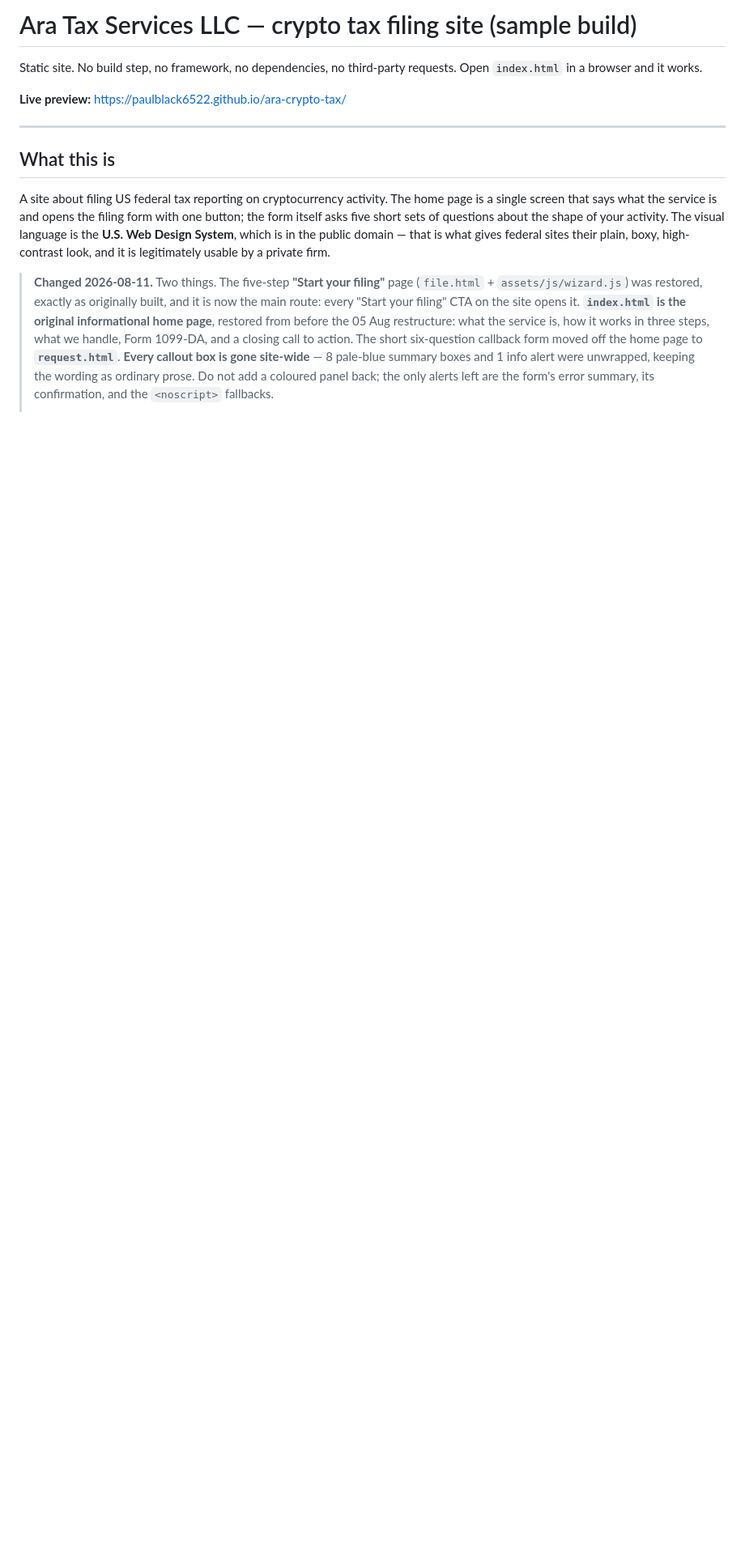
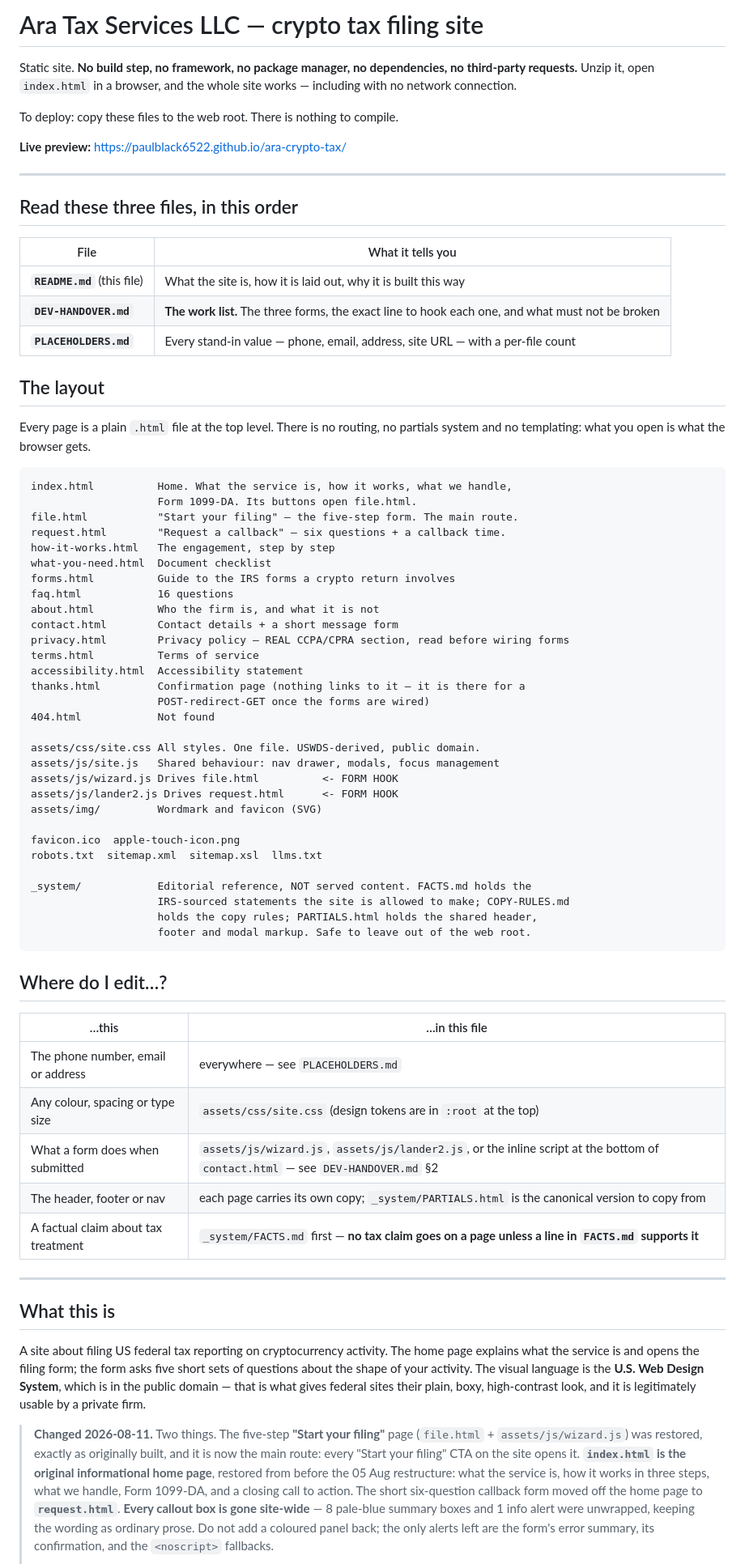
Before and after one commit to paulblack6522/ara-crypto-tax, a Markdown page: README.md, the part around one of its changes. Shown at 81% size. Rendered like a GitHub page; blank space fills up the shorter version.

````diff
--- a/README.md
+++ b/README.md
@@ -1,18 +1,79 @@
-# Ara Tax Services LLC — crypto tax filing site (sample build)
+# Ara Tax Services LLC — crypto tax filing site
 
-Static site. No build step, no framework, no dependencies, no third-party requests.
-Open `index.html` in a browser and it works.
+Static site. **No build step, no framework, no package manager, no dependencies, no
+third-party requests.** Unzip it, open `index.html` in a browser, and the whole site
+works — including with no network connection.
+
+To deploy: copy these files to the web root. There is nothing to compile.
 
 **Live preview:** https://paulblack6522.github.io/ara-crypto-tax/
 
 ---
 
+## Read these three files, in this order
+
+| File | What it tells you |
+|---|---|
+| **`README.md`** (this file) | What the site is, how it is laid out, why it is built this way |
+| **`DEV-HANDOVER.md`** | **The work list.** The three forms, the exact line to hook each one, and what must not be broken |
+| **`PLACEHOLDERS.md`** | Every stand-in value — phone, email, address, site URL — with a per-file count |
+
+## The layout
+
+Every page is a plain `.html` file at the top level. There is no routing, no partials
+system and no templating: what you open is what the browser gets.
+
+```
+index.html          Home. What the service is, how it works, what we handle,
+                    Form 1099-DA. Its buttons open file.html.
+file.html           "Start your filing" — the five-step form. The main route.
+request.html        "Request a callback" — six questions + a callback time.
+how-it-works.html   The engagement, step by step
+what-you-need.html  Document checklist
+forms.html          Guide to the IRS forms a crypto return involves
+faq.html            16 questions
+about.html          Who the firm is, and what it is not
+contact.html        Contact details + a short message form
+privacy.html        Privacy policy — REAL CCPA/CPRA section, read before wiring forms
+terms.html          Terms of service
+accessibility.html  Accessibility statement
+thanks.html         Confirmation page (nothing links to it — it is there for a
+                    POST-redirect-GET once the forms are wired)
+404.html            Not found
+
+assets/css/site.css All styles. One file. USWDS-derived, public domain.
+assets/js/site.js   Shared behaviour: nav drawer, modals, focus management
+assets/js/wizard.js Drives file.html          <- FORM HOOK
+assets/js/lander2.js Drives request.html      <- FORM HOOK
+assets/img/         Wordmark and favicon (SVG)
+
+favicon.ico  apple-touch-icon.png
+robots.txt  sitemap.xml  sitemap.xsl  llms.txt
+
+_system/            Editorial reference, NOT served content. FACTS.md holds the
+                    IRS-sourced statements the site is allowed to make; COPY-RULES.md
+                    holds the copy rules; PARTIALS.html holds the shared header,
+                    footer and modal markup. Safe to leave out of the web root.
+```
+
+## Where do I edit…?
+
+| …this | …in this file |
+|---|---|
+| The phone number, email or address | everywhere — see `PLACEHOLDERS.md` |
+| Any colour, spacing or type size | `assets/css/site.css` (design tokens are in `:root` at the top) |
+| What a form does when submitted | `assets/js/wizard.js`, `assets/js/lander2.js`, or the inline script at the bottom of `contact.html` — see `DEV-HANDOVER.md` §2 |
+| The header, footer or nav | each page carries its own copy; `_system/PARTIALS.html` is the canonical version to copy from |
+| A factual claim about tax treatment | `_system/FACTS.md` first — **no tax claim goes on a page unless a line in `FACTS.md` supports it** |
+
+---
+
 ## What this is
 
-A site about filing US federal tax reporting on cryptocurrency activity. The home page is
-a single screen that says what the service is and opens the filing form with one button;
-the form itself asks five short sets of questions about the shape of your activity. The
-visual language is the **U.S. Web Design System**,
+A site about filing US federal tax reporting on cryptocurrency activity. The home page
+explains what the service is and opens the filing form; the form asks five short sets of
+questions about the shape of your activity. The visual language is the
+**U.S. Web Design System**,
 which is in the public domain — that is what gives federal sites their plain, boxy,
 high-contrast look, and it is legitimately usable by a private firm.
 
````
Also changed, not shown: other parts of README.md (+0 -20 lines), DEV-HANDOVER.md (+11 -5 lines), PLACEHOLDERS.md (added, +169 -0 lines).
